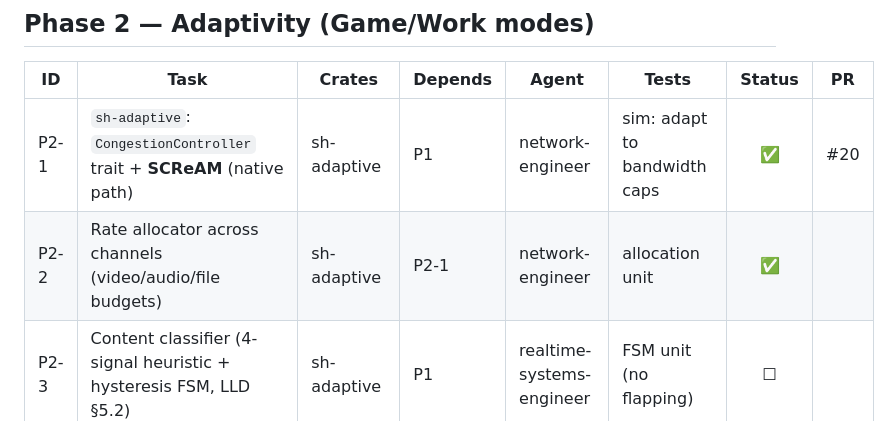
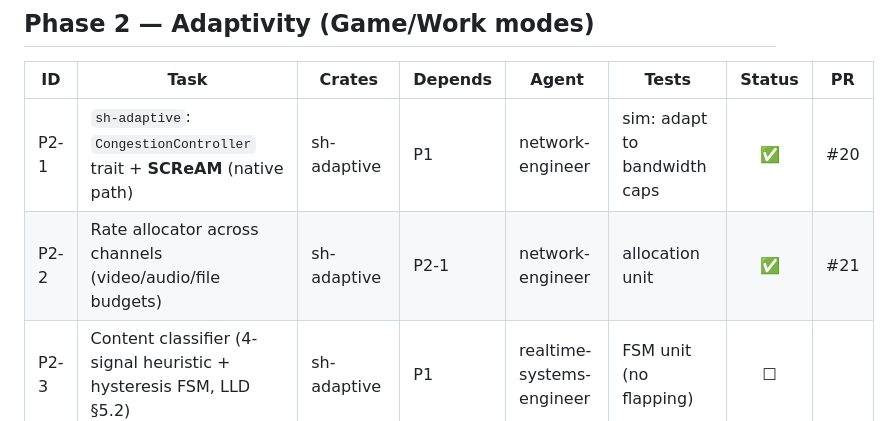
Before and after one commit to zoza1982/streamhaul, a Markdown page: IMPLEMENTATION_PLAN.md, the part around the change. Drawn GitHub-style.

Commit message:
docs(adaptive): fill P2-2 PR link in tracker (#21)
Co-Authored-By: Claude Opus 4.8 (1M context) <noreply@anthropic.com>

```diff
--- a/IMPLEMENTATION_PLAN.md
+++ b/IMPLEMENTATION_PLAN.md
@@ -107,7 +107,7 @@ completes a task (one task ≈ one PR). It is the source of truth for "what's do
 | ID | Task | Crates | Depends | Agent | Tests | Status | PR |
 |----|------|--------|---------|-------|-------|:------:|----|
 | P2-1 | `sh-adaptive`: `CongestionController` trait + **SCReAM** (native path) | sh-adaptive | P1 | network-engineer | sim: adapt to bandwidth caps | ✅ | #20 |
-| P2-2 | Rate allocator across channels (video/audio/file budgets) | sh-adaptive | P2-1 | network-engineer | allocation unit | ✅ | |
+| P2-2 | Rate allocator across channels (video/audio/file budgets) | sh-adaptive | P2-1 | network-engineer | allocation unit | ✅ | #21 |
 | P2-3 | Content classifier (4-signal heuristic + hysteresis FSM, LLD §5.2) | sh-adaptive | P1 | realtime-systems-engineer | FSM unit (no flapping) | ☐ | |
 | P2-4 | Encoder reconfigure + **double-buffered mode switch** (4:2:0↔4:4:4, glitch-free) | sh-codec-hw | P2-3 | realtime-systems-engineer | switch test; NVENC session-limit guard | ☐ | |
 | P2-5 | HEVC enable (commercial build feature flag) + codec negotiation/degradation ladder (ADR-0004) | sh-codec-hw, sh-protocol | P0-7 | realtime-systems-engineer | negotiation matrix | ☐ | |
```
